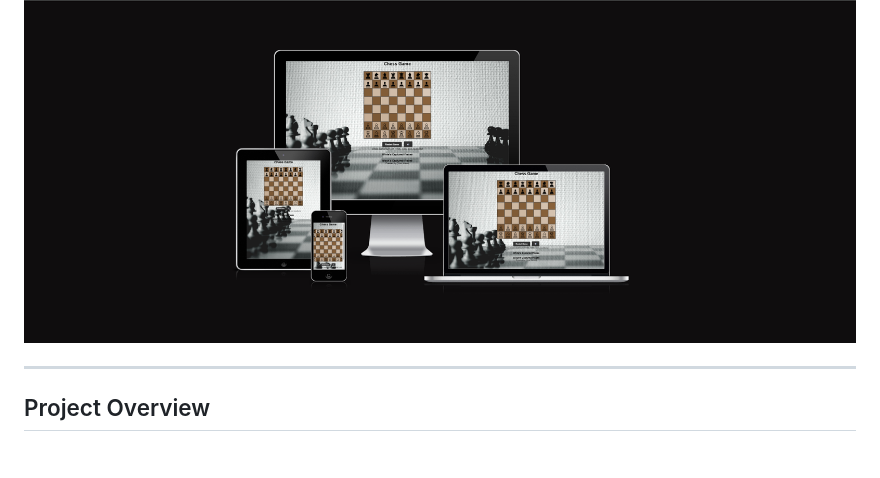
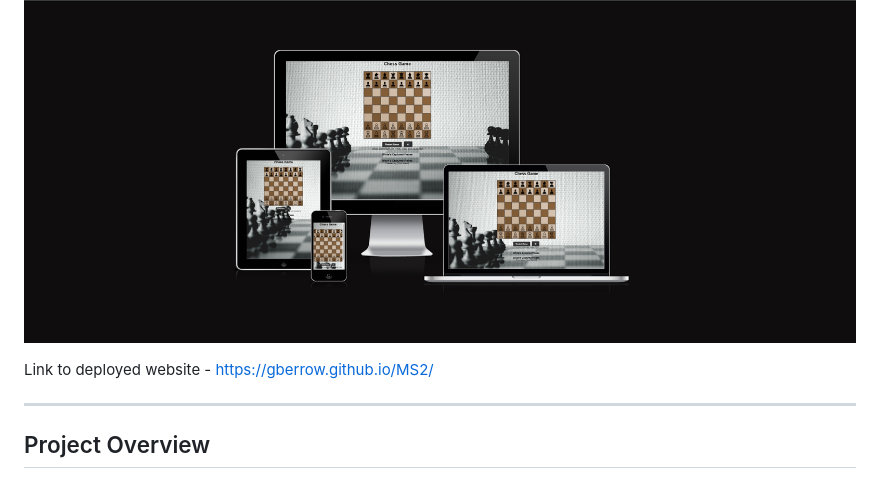
Before and after one commit to GBerrow/MS2, a Markdown page: README.md, the part around the change. GitHub-like rendering; blank space fills up the shorter version.

Commit message:
Added more to README and testing.md

```diff
--- a/README.md
+++ b/README.md
@@ -6,6 +6,8 @@
 Welcome to the Chess Game project! This project is a fully interactive web-based chess game built using HTML, CSS, and JavaScript. The game allows two players to play a standard game of chess with turn-based interaction. It features accurate chess movement rules, the ability to restart games, and plans for additional enhancements like checkmate detection and AI opponent integration.
 
 ![alt text](assets/images/am-i-responsive.png)
+
+Link to deployed website - https://gberrow.github.io/MS2/
 
 ---
 
```
Also changed, not shown: 1 other file.
